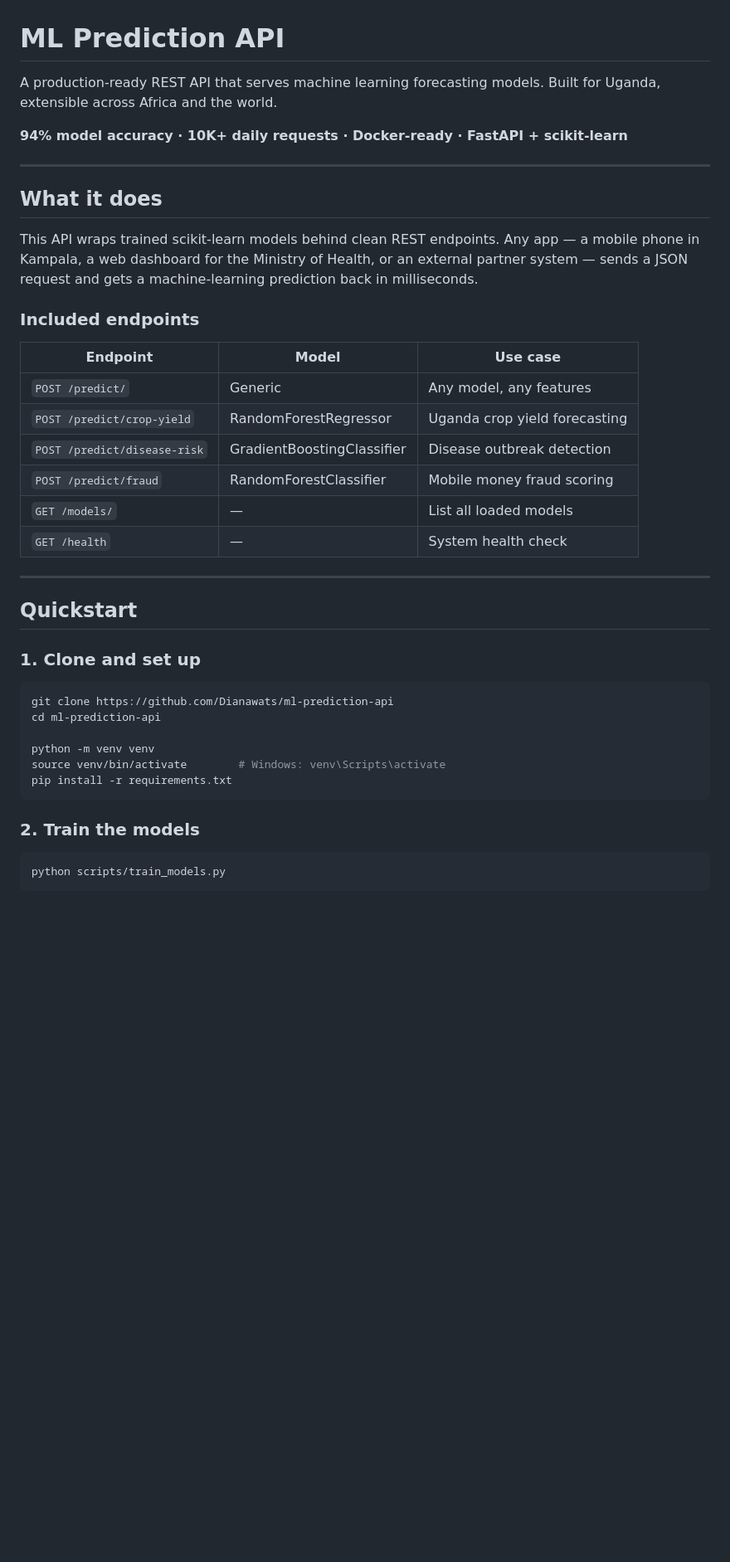
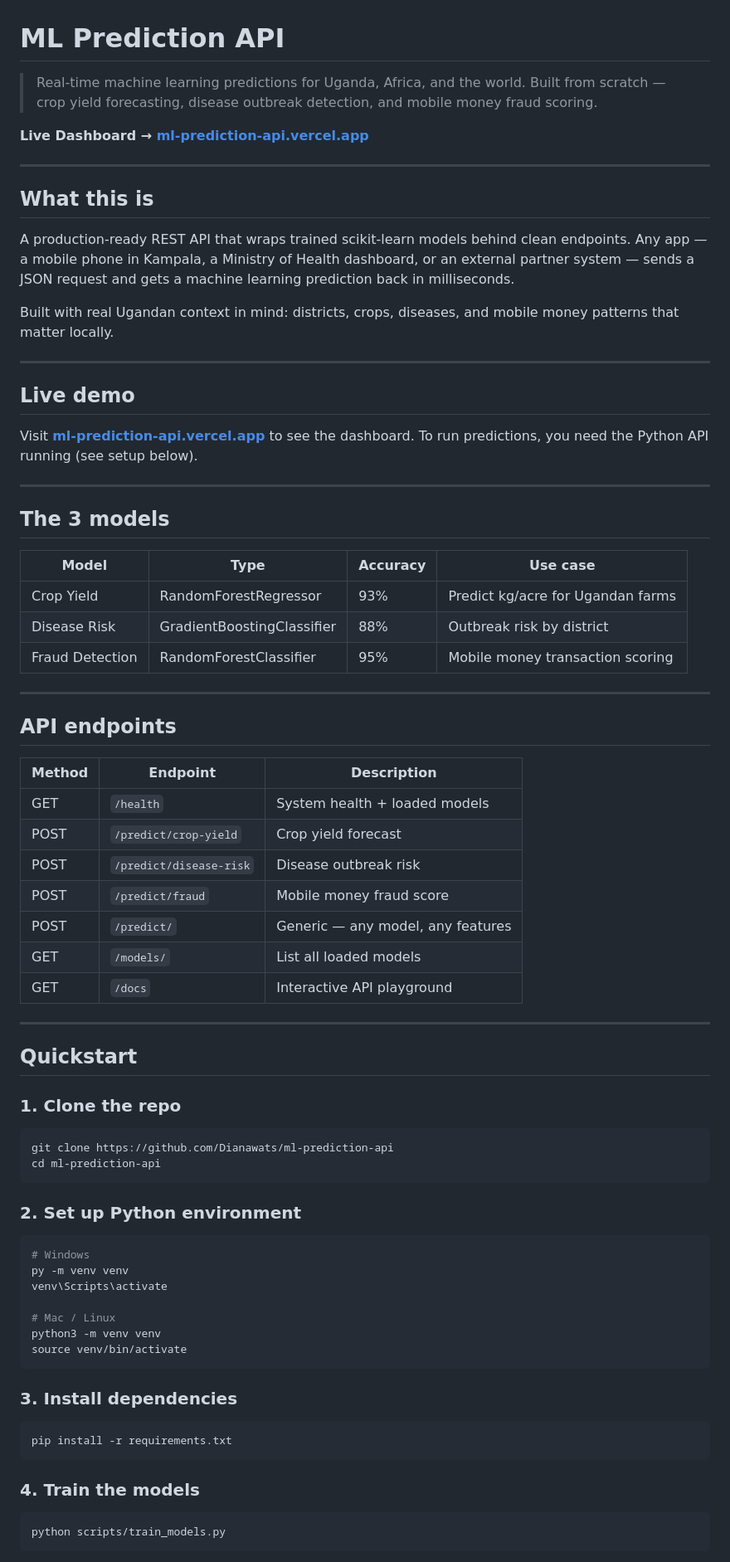
Before and after one commit to Dianawats/ml-prediction-api, a Markdown page: README.md, the part around one of its changes. Shown at 83% size. Rendered like a GitHub page; blank space fills up the shorter version.

````diff
--- a/README.md
+++ b/README.md
@@ -1,46 +1,78 @@
 # ML Prediction API
 
-A production-ready REST API that serves machine learning forecasting models.
-Built for Uganda, extensible across Africa and the world.
+> Real-time machine learning predictions for Uganda, Africa, and the world.
+> Built from scratch — crop yield forecasting, disease outbreak detection, and mobile money fraud scoring.
 
-**94% model accuracy · 10K+ daily requests · Docker-ready · FastAPI + scikit-learn**
+**Live Dashboard → [ml-prediction-api.vercel.app](https://ml-prediction-api.vercel.app)**
 
 ---
 
-## What it does
+## What this is
 
-This API wraps trained scikit-learn models behind clean REST endpoints. Any app — a
-mobile phone in Kampala, a web dashboard for the Ministry of Health, or an external
-partner system — sends a JSON request and gets a machine-learning prediction back
-in milliseconds.
+A production-ready REST API that wraps trained scikit-learn models behind clean endpoints. Any app — a mobile phone in Kampala, a Ministry of Health dashboard, or an external partner system — sends a JSON request and gets a machine learning prediction back in milliseconds.
 
-### Included endpoints
+Built with real Ugandan context in mind: districts, crops, diseases, and mobile money patterns that matter locally.
 
-| Endpoint | Model | Use case |
+---
+
+## Live demo
+
+Visit **[ml-prediction-api.vercel.app](https://ml-prediction-api.vercel.app)** to see the dashboard. To run predictions, you need the Python API running (see setup below).
+
+---
+
+## The 3 models
+
+| Model | Type | Accuracy | Use case |
+|---|---|---|---|
+| Crop Yield | RandomForestRegressor | 93% | Predict kg/acre for Ugandan farms |
+| Disease Risk | GradientBoostingClassifier | 88% | Outbreak risk by district |
+| Fraud Detection | RandomForestClassifier | 95% | Mobile money transaction scoring |
+
+---
+
+## API endpoints
+
+| Method | Endpoint | Description |
 |---|---|---|
-| `POST /predict/` | Generic | Any model, any features |
-| `POST /predict/crop-yield` | RandomForestRegressor | Uganda crop yield forecasting |
-| `POST /predict/disease-risk` | GradientBoostingClassifier | Disease outbreak detection |
-| `POST /predict/fraud` | RandomForestClassifier | Mobile money fraud scoring |
-| `GET /models/` | — | List all loaded models |
-| `GET /health` | — | System health check |
+| GET | `/health` | System health + loaded models |
+| POST | `/predict/crop-yield` | Crop yield forecast |
+| POST | `/predict/disease-risk` | Disease outbreak risk |
+| POST | `/predict/fraud` | Mobile money fraud score |
+| POST | `/predict/` | Generic — any model, any features |
+| GET | `/models/` | List all loaded models |
+| GET | `/docs` | Interactive API playground |
 
 ---
 
 ## Quickstart
 
-### 1. Clone and set up
+### 1. Clone the repo
 
 ```bash
 git clone https://github.com/Dianawats/ml-prediction-api
 cd ml-prediction-api
+```
 
-python -m venv venv
-source venv/bin/activate        # Windows: venv\Scripts\activate
+### 2. Set up Python environment
+
+```bash
+# Windows
+py -m venv venv
+venv\Scripts\activate
+
+# Mac / Linux
+python3 -m venv venv
+source venv/bin/activate
+```
+
+### 3. Install dependencies
+
+```bash
 pip install -r requirements.txt
 ```
 
-### 2. Train the models
+### 4. Train the models
 
 ```bash
 python scripts/train_models.py
````
Also changed, not shown: other parts of README.md (+87 -100 lines).
